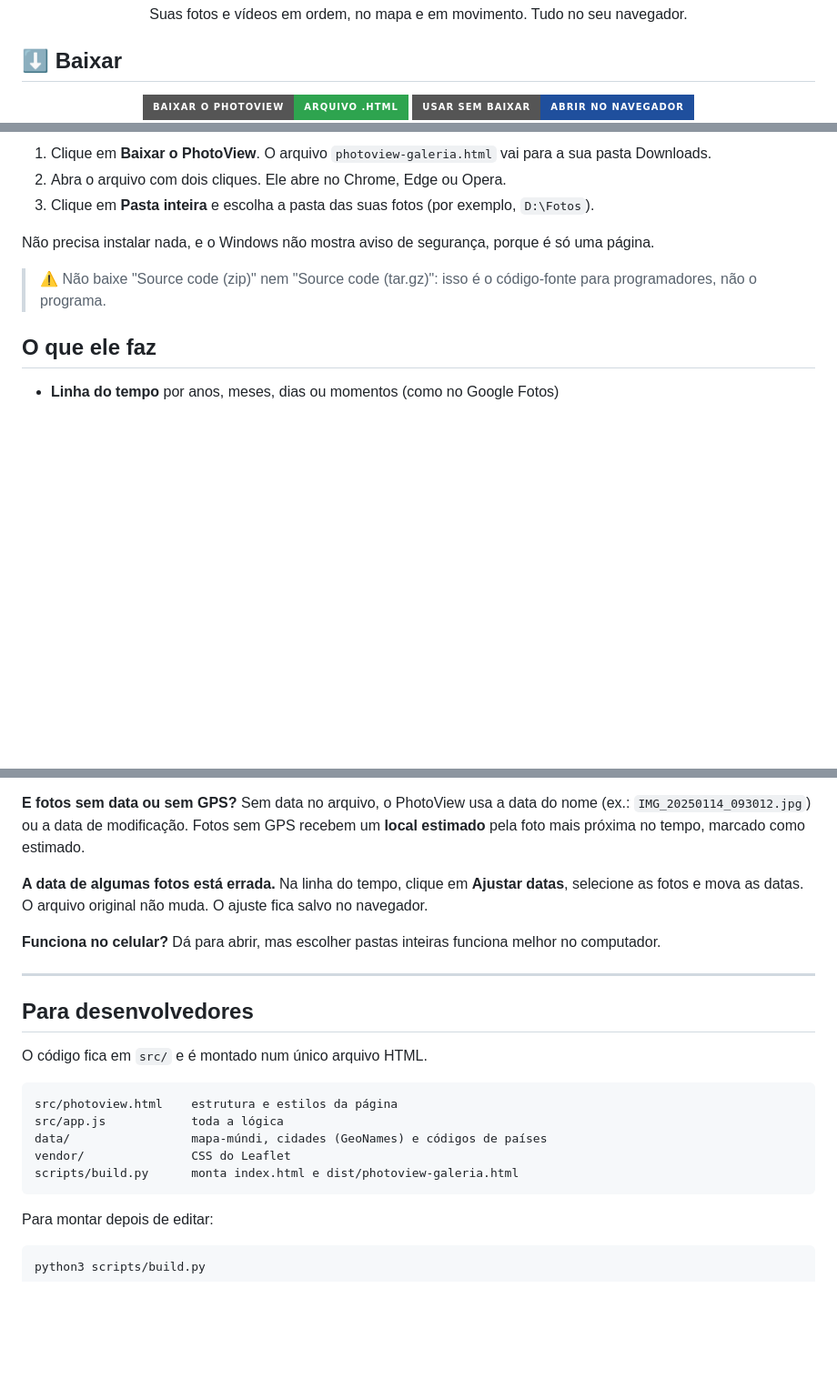
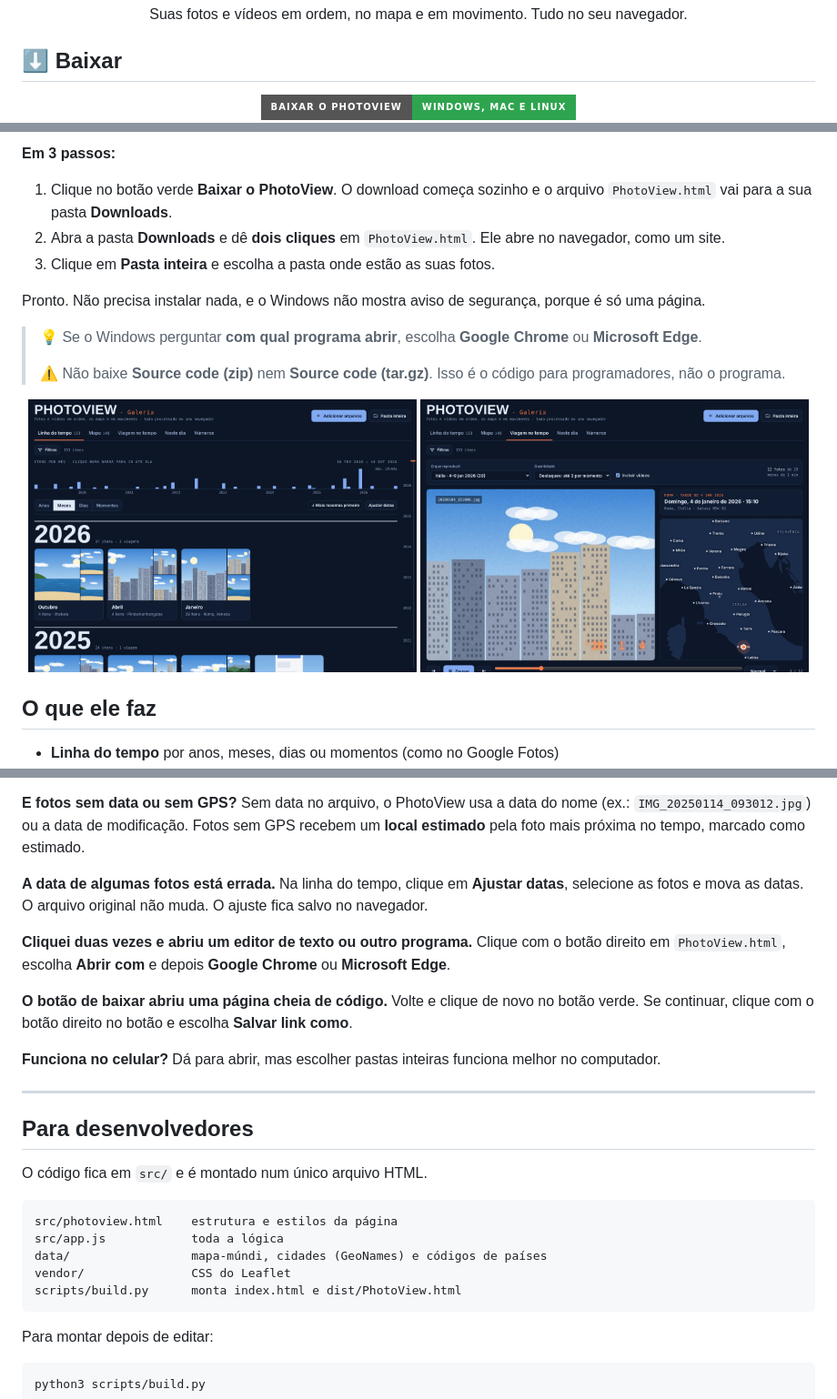
Before and after one commit to LuccaBueno/photoview, a Markdown page: README.md, 3 parts joined by grey strips. Shown at 91% size. Drawn GitHub-style; pictures changed too: assets/tela-linha.png (added), assets/tela-viagem.png (added); badges without logos; blank space fills up the shorter version.

Commit message:
Download mais fácil para leigos
Co-Authored-By: Claude Opus 5.5 <noreply@anthropic.com>

````diff
--- a/README.md
+++ b/README.md
@@ -9,6 +9,6 @@
 ## ⬇️ Baixar
 
 <p align="center">
-  <a href="https://github.com/LuccaBueno/photoview/releases/latest/download/photoview-galeria.html">
-    <img src="https://img.shields.io/badge/Baixar_o_PhotoView-arquivo_.html-2ea44f?style=for-the-badge" alt="Baixar o PhotoView">
+  <a href="https://github.com/LuccaBueno/photoview/releases/latest/download/PhotoView.html">
+    <img src="https://img.shields.io/badge/Baixar_o_PhotoView-Windows%2C_Mac_e_Linux-2ea44f?style=for-the-badge" alt="Baixar o PhotoView">
   </a>
@@ -17,13 +18,22 @@
   </a>
 </p>
 
-1. Clique em **Baixar o PhotoView**. O arquivo `photoview-galeria.html` vai para a sua pasta Downloads.
-2. Abra o arquivo com dois cliques. Ele abre no Chrome, Edge ou Opera.
-3. Clique em **Pasta inteira** e escolha a pasta das suas fotos (por exemplo, `D:\Fotos`).
+**Em 3 passos:**
 
-Não precisa instalar nada, e o Windows não mostra aviso de segurança, porque é só uma página.
+1. Clique no botão verde **Baixar o PhotoView**. O download começa sozinho e o arquivo `PhotoView.html` vai para a sua pasta **Downloads**.
+2. Abra a pasta **Downloads** e dê **dois cliques** em `PhotoView.html`. Ele abre no navegador, como um site.
+3. Clique em **Pasta inteira** e escolha a pasta onde estão as suas fotos.
 
-> ⚠️ Não baixe "Source code (zip)" nem "Source code (tar.gz)": isso é o código-fonte para programadores, não o programa.
+Pronto. Não precisa instalar nada, e o Windows não mostra aviso de segurança, porque é só uma página.
+
+> 💡 Se o Windows perguntar **com qual programa abrir**, escolha **Google Chrome** ou **Microsoft Edge**.
+>
+> ⚠️ Não baixe **Source code (zip)** nem **Source code (tar.gz)**. Isso é o código para programadores, não o programa.
+
+<p align="center">
+  <img src="assets/tela-linha.png" width="49%" alt="Linha do tempo por meses">
+  <img src="assets/tela-viagem.png" width="49%" alt="Viagem no tempo com mapa">
+</p>
 
 ## O que ele faz
 
@@ -51,6 +61,12 @@ Sem data no arquivo, o PhotoView usa a data do nome (ex.: `IMG_20250114_093012.j
 **A data de algumas fotos está errada.**
 Na linha do tempo, clique em **Ajustar datas**, selecione as fotos e mova as datas. O arquivo original não muda. O ajuste fica salvo no navegador.
 
+**Cliquei duas vezes e abriu um editor de texto ou outro programa.**
+Clique com o botão direito em `PhotoView.html`, escolha **Abrir com** e depois **Google Chrome** ou **Microsoft Edge**.
+
+**O botão de baixar abriu uma página cheia de código.**
+Volte e clique de novo no botão verde. Se continuar, clique com o botão direito no botão e escolha **Salvar link como**.
+
 **Funciona no celular?**
 Dá para abrir, mas escolher pastas inteiras funciona melhor no computador.
 
@@ -65,7 +81,7 @@ src/photoview.html    estrutura e estilos da página
 src/app.js            toda a lógica
 data/                 mapa-múndi, cidades (GeoNames) e códigos de países
 vendor/               CSS do Leaflet
-scripts/build.py      monta index.html e dist/photoview-galeria.html
+scripts/build.py      monta index.html e dist/PhotoView.html
 ```
 
 Para montar depois de editar:
````
Also changed, not shown: other parts of README.md (+2 -1 lines), CLAUDE.md (+1 -1 lines), 5 other files.
